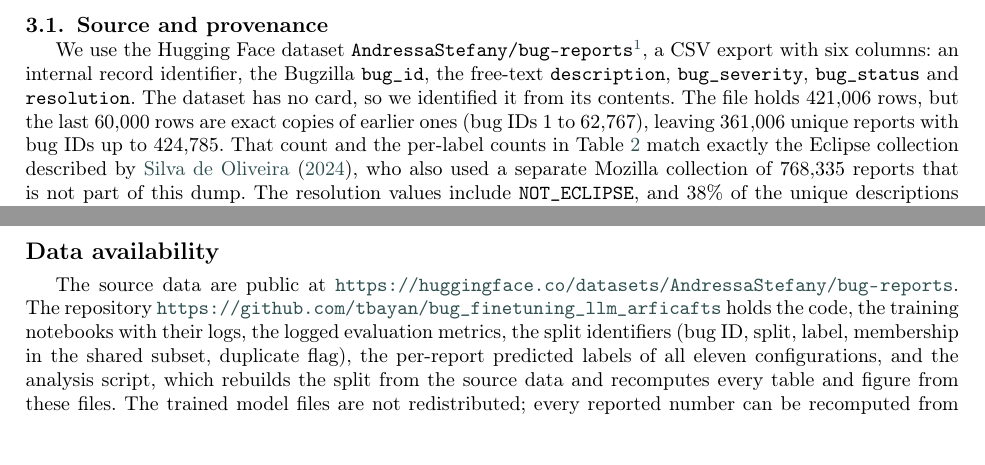
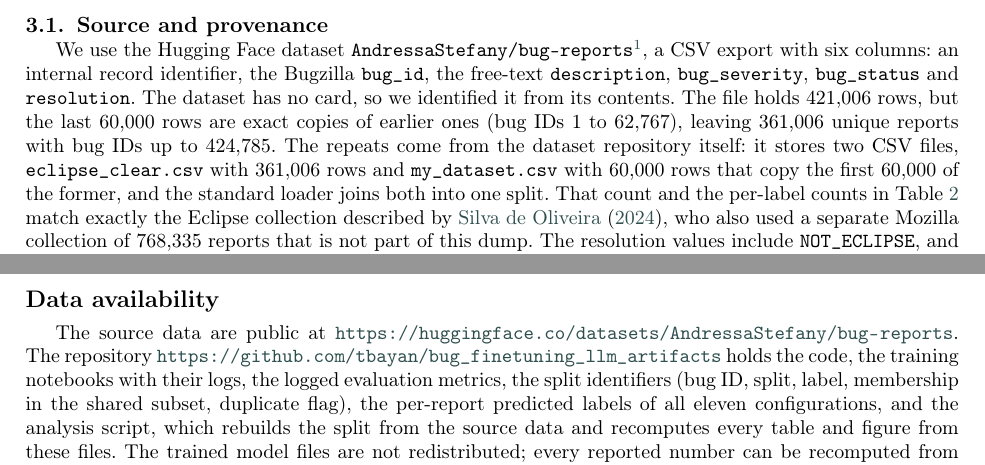
Before and after one commit to tbayan/bug_finetuning_llm_artifacts, a LaTeX paper (paper/main.tex): two parts of pages 3 and 13 of 18, joined at a grey line, cut so that both start at the same text, the shorter picture padded with empty space. Compiled offline with pdfLaTeX; a LaTeX package or settings file that is missing is left out.

```diff
--- a/paper/main.tex
+++ b/paper/main.tex
@@ -52,7 +52,7 @@
 \ExplSyntaxOff
 
 % Public repository with the code, data records and analysis script of this paper.
-\newcommand{\coderepo}{\url{https://github.com/tbayan/bug_finetuning_llm_arficafts}}
+\newcommand{\coderepo}{\url{https://github.com/tbayan/bug_finetuning_llm_artifacts}}
 
 % Elsevier submission items (highlights) are kept in the source but not printed on arXiv.
 \newif\ifjournalversion
@@ -289,7 +289,10 @@
 \texttt{bug\_status} and \texttt{resolution}. The dataset has no card, so we identified
 it from its contents. The file holds 421,006 rows, but the last 60,000 rows are exact copies of
 earlier ones (bug IDs 1 to 62,767), leaving 361,006 unique reports with bug IDs up to
-424,785. That count and the per-label counts in Table~\ref{tab:dataset} match exactly
+424,785. The repeats come from the dataset repository itself: it stores two CSV files,
+\texttt{eclipse\_clear.csv} with 361,006 rows and \texttt{my\_dataset.csv} with 60,000
+rows that copy the first 60,000 of the former, and the standard loader joins both into
+one split. That count and the per-label counts in Table~\ref{tab:dataset} match exactly
 the Eclipse collection described by \citet{oliveira2024predictive}, who also used a
 separate Mozilla collection of 768,335 reports that is not part of this dump. The
 resolution values include \texttt{NOT\_ECLIPSE}, and 38\% of the unique descriptions
```
Also changed, not shown: paper/analysis/requirements.txt (+9 -3 lines), requirements-experiments.txt (+2 -1 lines), README.md, paper/main.pdf, 1 other file.
